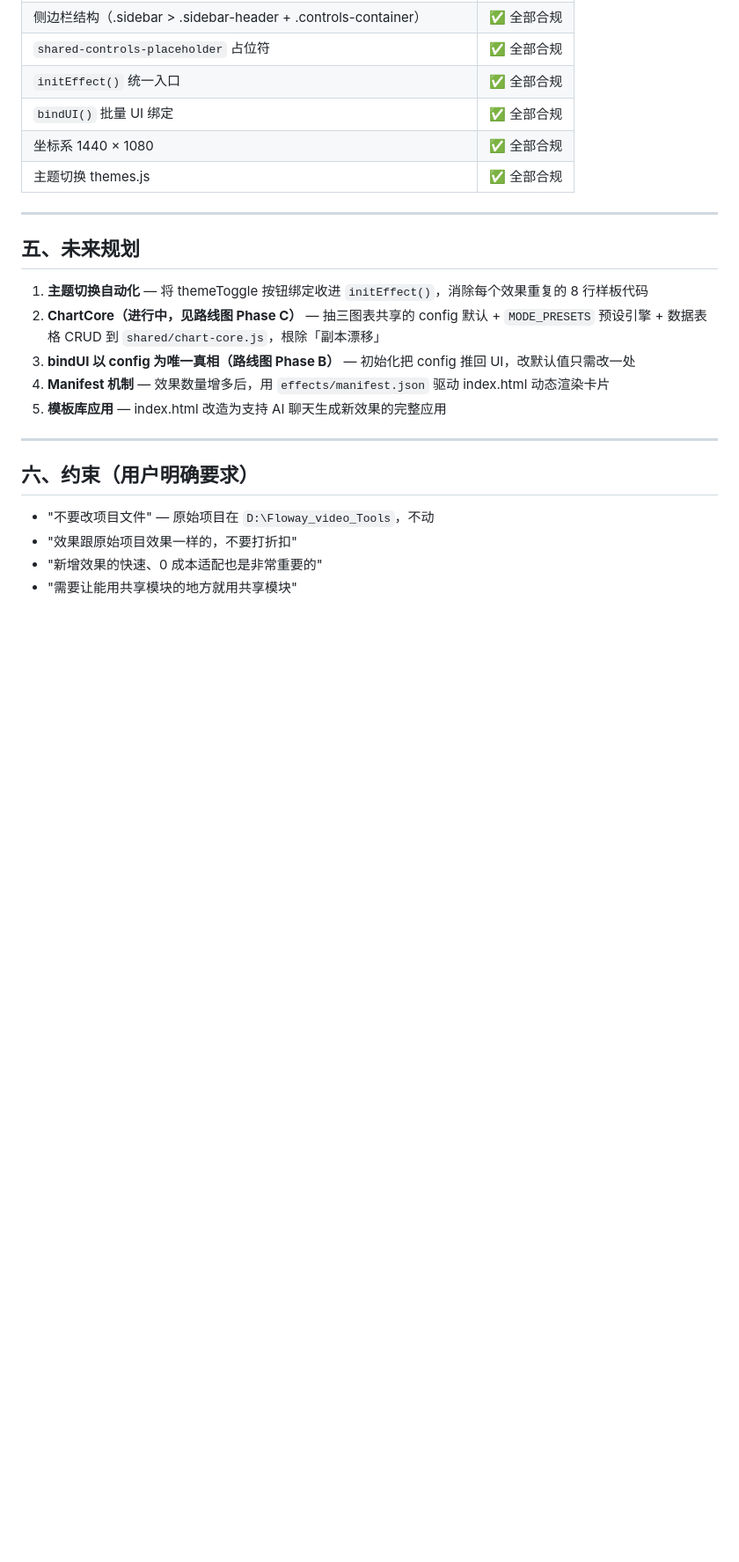
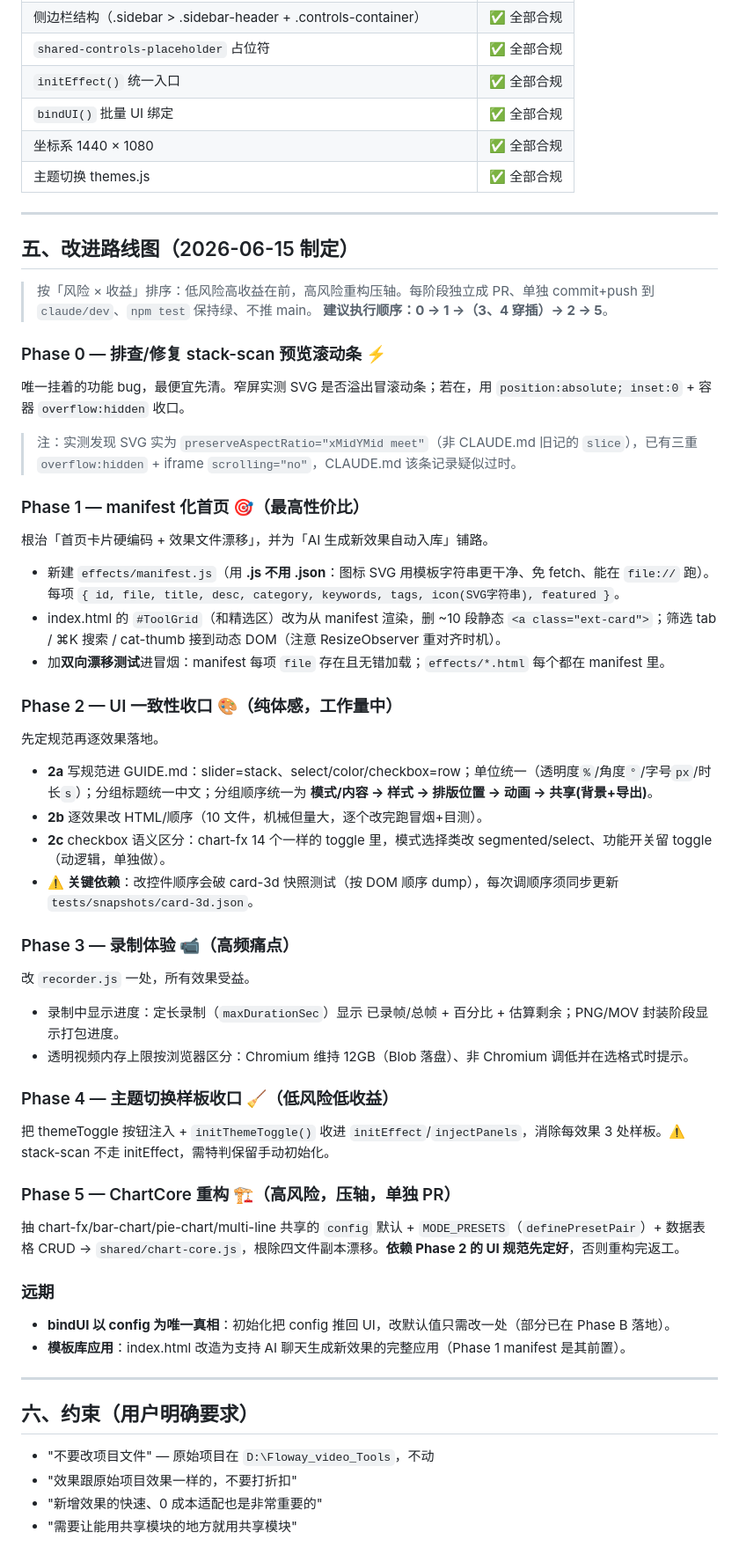
Before and after one commit to JJ-JUNELI/Floway-video-tools, a Markdown page: STATUS.md, the part around the change. Shown at 88% size. GitHub-like rendering; blank space fills up the shorter version.

Commit message:
docs: 制定改进路线图(Phase 0-5) + 订正 stack-scan 预览滚动条记录
- STATUS.md「未来规划」改为分阶段路线图,按风险×收益排序
- Phase 0 实测:stack-scan 预览无滚动条(SVG 为 meet 非 slice,三重 overflow:hidden),旧记录过时
- 附带发现休眠 bug:预览模式 align-items:center 致 preview-area 交叉轴塌 0(featured 已注释,暂无影响)

Co-Authored-By: Claude Opus 4.8 <noreply@anthropic.com>

```diff
--- a/STATUS.md
+++ b/STATUS.md
@@ -122,13 +122,42 @@ WebGL 效果额外依赖：
 
 ---
 
-## 五、未来规划
+## 五、改进路线图（2026-06-15 制定）
 
-1. **主题切换自动化** — 将 themeToggle 按钮绑定收进 `initEffect()`，消除每个效果重复的 8 行样板代码
-2. **ChartCore（进行中，见路线图 Phase C）** — 抽三图表共享的 config 默认 + `MODE_PRESETS` 预设引擎 + 数据表格 CRUD 到 `shared/chart-core.js`，根除「副本漂移」
-3. **bindUI 以 config 为唯一真相（路线图 Phase B）** — 初始化把 config 推回 UI，改默认值只需改一处
-4. **Manifest 机制** — 效果数量增多后，用 `effects/manifest.json` 驱动 index.html 动态渲染卡片
-5. **模板库应用** — index.html 改造为支持 AI 聊天生成新效果的完整应用
+> 按「风险 × 收益」排序：低风险高收益在前，高风险重构压轴。每阶段独立成 PR、单独 commit+push 到 `claude/dev`、`npm test` 保持绿、不推 main。
+> **建议执行顺序：0 → 1 →（3、4 穿插）→ 2 → 5**。
+
+### Phase 0 — 排查/修复 stack-scan 预览滚动条 ⚡
+唯一挂着的功能 bug，最便宜先清。窄屏实测 SVG 是否溢出冒滚动条；若在，用 `position:absolute; inset:0` + 容器 `overflow:hidden` 收口。
+> 注：实测发现 SVG 实为 `preserveAspectRatio="xMidYMid meet"`（非 CLAUDE.md 旧记的 `slice`），已有三重 `overflow:hidden` + iframe `scrolling="no"`，CLAUDE.md 该条记录疑似过时。
+
+### Phase 1 — manifest 化首页 🎯（最高性价比）
+根治「首页卡片硬编码 + 效果文件漂移」，并为「AI 生成新效果自动入库」铺路。
+- 新建 `effects/manifest.js`（用 **.js 不用 .json**：图标 SVG 用模板字符串更干净、免 fetch、能在 `file://` 跑）。每项 `{ id, file, title, desc, category, keywords, tags, icon(SVG字符串), featured }`。
+- index.html 的 `#ToolGrid`（和精选区）改为从 manifest 渲染，删 ~10 段静态 `<a class="ext-card">`；筛选 tab / ⌘K 搜索 / cat-thumb 接到动态 DOM（注意 ResizeObserver 重对齐时机）。
+- 加**双向漂移测试**进冒烟：manifest 每项 `file` 存在且无错加载；`effects/*.html` 每个都在 manifest 里。
+
+### Phase 2 — UI 一致性收口 🎨（纯体感，工作量中）
+先定规范再逐效果落地。
+- **2a** 写规范进 GUIDE.md：slider=stack、select/color/checkbox=row；单位统一（透明度`%`/角度`°`/字号`px`/时长`s`）；分组标题统一中文；分组顺序统一为 **模式/内容 → 样式 → 排版位置 → 动画 → 共享(背景+导出)**。
+- **2b** 逐效果改 HTML/顺序（10 文件，机械但量大，逐个改完跑冒烟+目测）。
+- **2c** checkbox 语义区分：chart-fx 14 个一样的 toggle 里，模式选择类改 segmented/select、功能开关留 toggle（动逻辑，单独做）。
+- **⚠️ 关键依赖**：改控件顺序会破 card-3d 快照测试（按 DOM 顺序 dump），每次调顺序须同步更新 `tests/snapshots/card-3d.json`。
+
+### Phase 3 — 录制体验 📹（高频痛点）
+改 `recorder.js` 一处，所有效果受益。
+- 录制中显示进度：定长录制（`maxDurationSec`）显示 已录帧/总帧 + 百分比 + 估算剩余；PNG/MOV 封装阶段显示打包进度。
+- 透明视频内存上限按浏览器区分：Chromium 维持 12GB（Blob 落盘）、非 Chromium 调低并在选格式时提示。
+
+### Phase 4 — 主题切换样板收口 🧹（低风险低收益）
+把 themeToggle 按钮注入 + `initThemeToggle()` 收进 `initEffect`/`injectPanels`，消除每效果 3 处样板。⚠️ stack-scan 不走 initEffect，需特判保留手动初始化。
+
+### Phase 5 — ChartCore 重构 🏗️（高风险，压轴，单独 PR）
+抽 chart-fx/bar-chart/pie-chart/multi-line 共享的 `config` 默认 + `MODE_PRESETS`（`definePresetPair`）+ 数据表格 CRUD → `shared/chart-core.js`，根除四文件副本漂移。**依赖 Phase 2 的 UI 规范先定好**，否则重构完返工。
+
+### 远期
+- **bindUI 以 config 为唯一真相**：初始化把 config 推回 UI，改默认值只需改一处（部分已在 Phase B 落地）。
+- **模板库应用**：index.html 改造为支持 AI 聊天生成新效果的完整应用（Phase 1 manifest 是其前置）。
 
 ---
 
```
Also changed, not shown: CLAUDE.md (+2 -1 lines).
